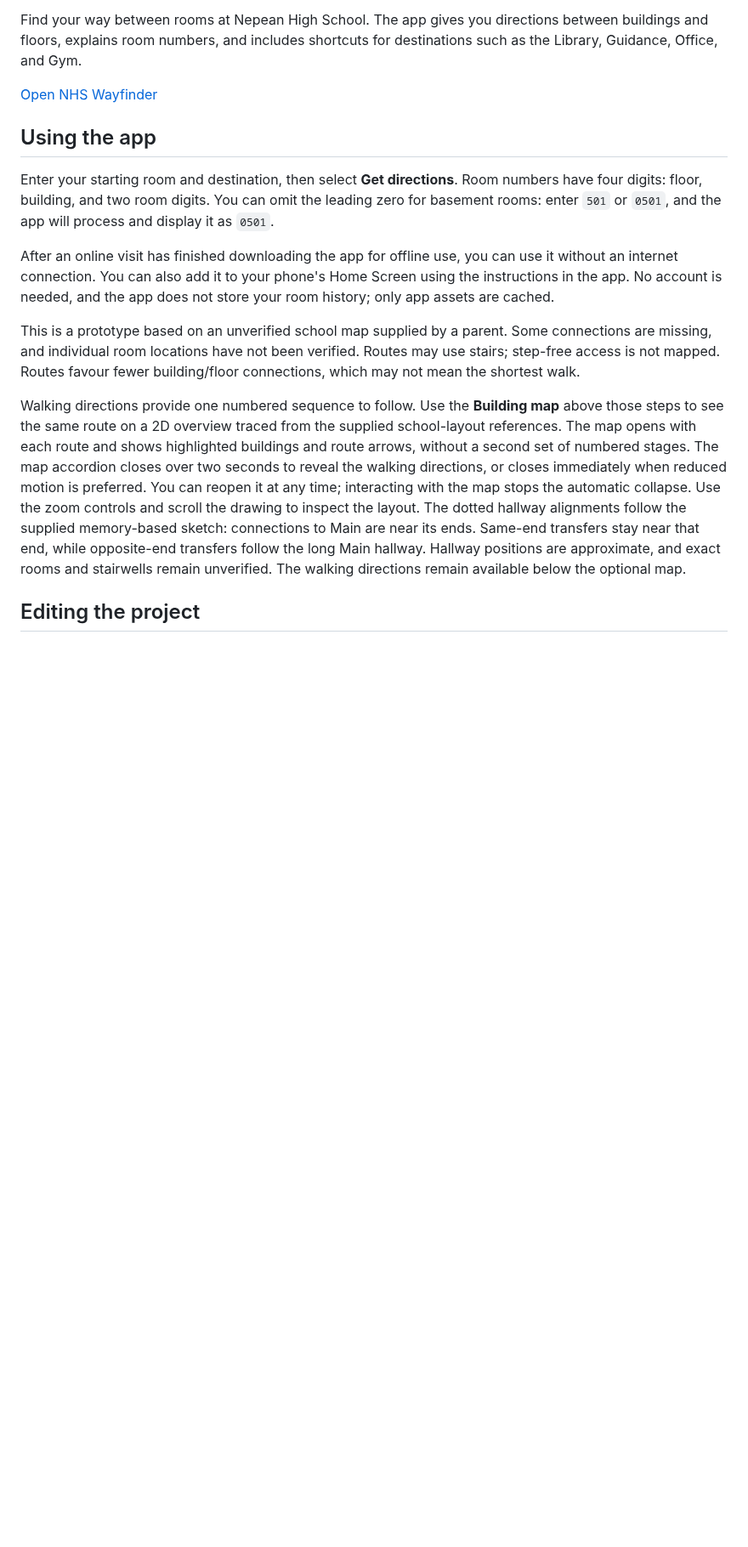
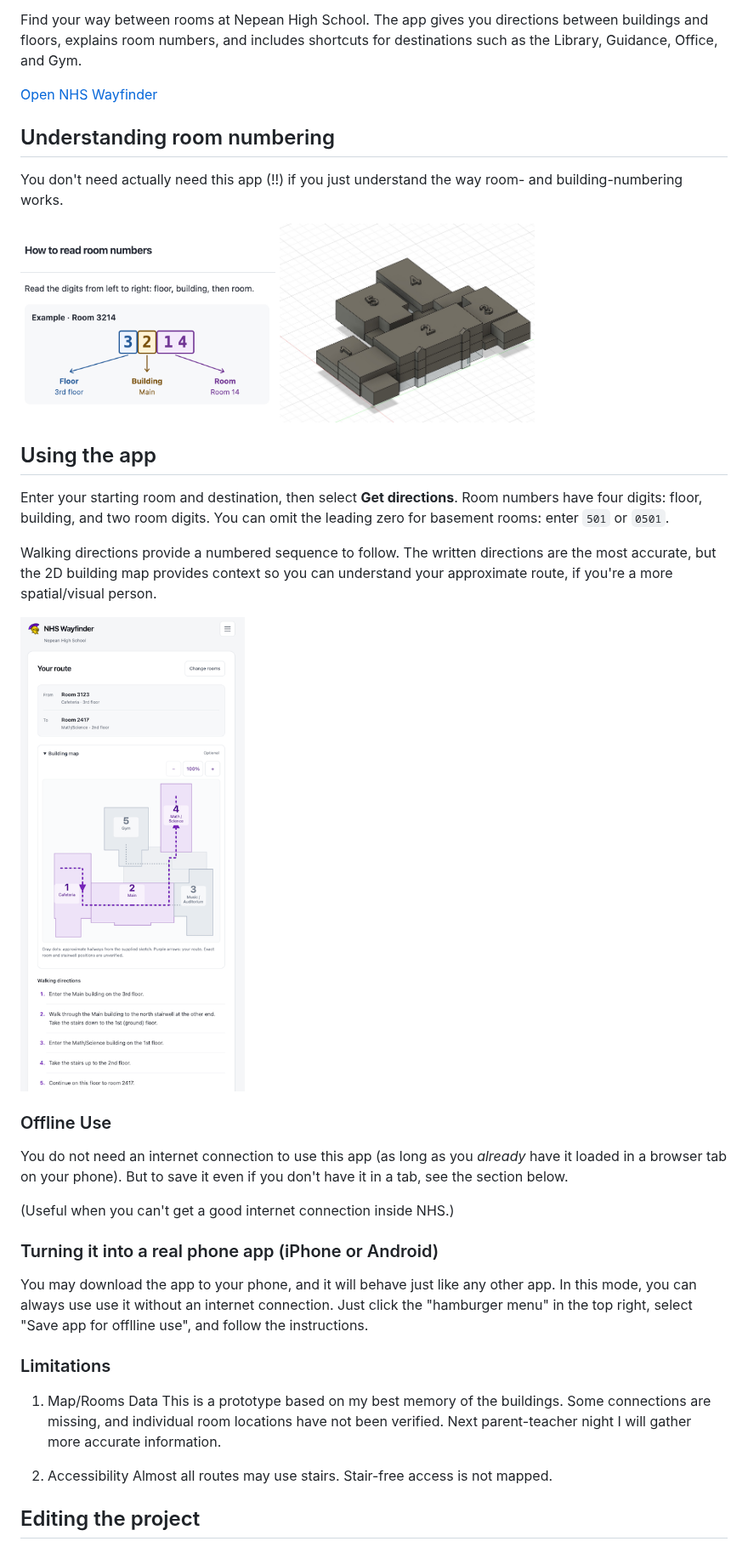
Before and after one commit to stephencmorton/nepean-navigator, a Markdown page: README.md, the part around the change. Shown at 85% size. GitHub-like rendering; pictures changed too: docs/images/building-numbering.jpg (added), docs/images/room-numbering.png (added), docs/images/route-example.png (added); blank space fills up the shorter version.

```diff
--- a/README.md
+++ b/README.md
@@ -6,15 +6,41 @@ Find your way between rooms at Nepean High School. The app gives you directions
 
 [Open NHS Wayfinder](https://stephencmorton.github.io/nepean-navigator/)
 
+## Understanding room numbering
+
+You don't need actually need this app (!!) if you just understand the way room- and building-numbering works.
+
+<a href="docs/images/room-numbering.png">
+  <img src="docs/images/room-numbering.png" alt="Room numbering explained" width="300">
+</a>
+
+<a href="docs/images/building-numbering.jpg">
+  <img src="docs/images/building-numbering.jpg" alt="Building numbering explained" width="300">
+</a>
+
 ## Using the app
 
-Enter your starting room and destination, then select **Get directions**. Room numbers have four digits: floor, building, and two room digits. You can omit the leading zero for basement rooms: enter `501` or `0501`, and the app will process and display it as `0501`.
+Enter your starting room and destination, then select **Get directions**. Room numbers have four digits: floor, building, and two room digits. You can omit the leading zero for basement rooms: enter `501` or `0501`.
 
-After an online visit has finished downloading the app for offline use, you can use it without an internet connection. You can also add it to your phone's Home Screen using the instructions in the app. No account is needed, and the app does not store your room history; only app assets are cached.
+Walking directions provide a numbered sequence to follow. The written directions are the most accurate, but the 2D building map provides context so you can understand your approximate route, if you're a more spatial/visual person.
 
-This is a prototype based on an unverified school map supplied by a parent. Some connections are missing, and individual room locations have not been verified. Routes may use stairs; step-free access is not mapped. Routes favour fewer building/floor connections, which may not mean the shortest walk.
+![Screenshot](docs/images/route-example.png)
 
-Walking directions provide one numbered sequence to follow. Use the **Building map** above those steps to see the same route on a 2D overview traced from the supplied school-layout references. The map opens with each route and shows highlighted buildings and route arrows, without a second set of numbered stages. The map accordion closes over two seconds to reveal the walking directions, or closes immediately when reduced motion is preferred. You can reopen it at any time; interacting with the map stops the automatic collapse. Use the zoom controls and scroll the drawing to inspect the layout. The dotted hallway alignments follow the supplied memory-based sketch: connections to Main are near its ends. Same-end transfers stay near that end, while opposite-end transfers follow the long Main hallway. Hallway positions are approximate, and exact rooms and stairwells remain unverified. The walking directions remain available below the optional map.
+### Offline Use
+You do not need an internet connection to use this app (as long as you *already* have it loaded in a browser tab on your phone). But to save it even if you don't have it in a tab, see the section below.
+
+(Useful when you can't get a good internet connection inside NHS.)
+
+### Turning it into a real phone app (iPhone or Android)
+You may download the app to your phone, and it will behave just like any other app. In this mode, you can always use use it without an internet connection. Just click the "hamburger menu" in the top right, select "Save app for offlline use", and follow the instructions.
+
+### Limitations
+
+1. Map/Rooms Data
+This is a prototype based on my best memory of the buildings. Some connections are missing, and individual room locations have not been verified. Next parent-teacher night I will gather more accurate information.
+
+2. Accessibility
+Almost all routes may use stairs. Stair-free access is not mapped.
 
 ## Editing the project
 
```
